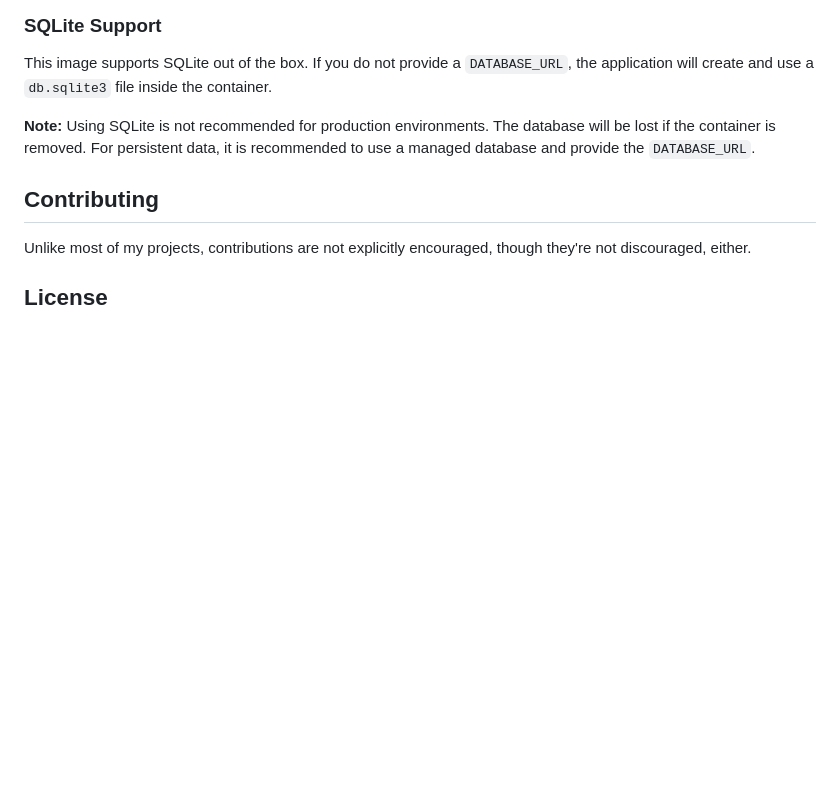
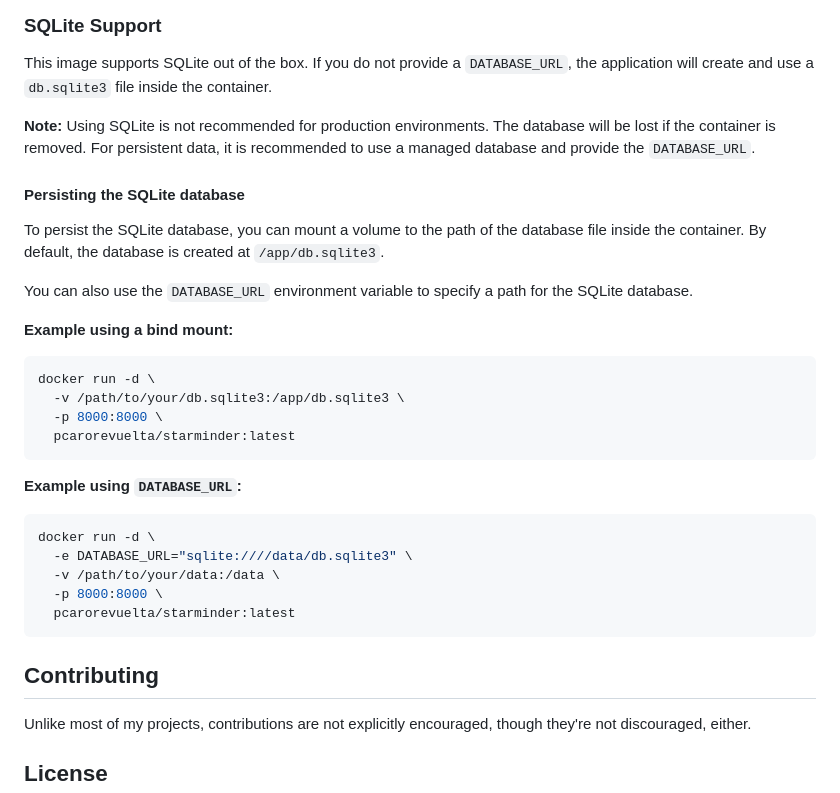
Before and after one commit to nkantar/Starminder, a Markdown page: README.md, the part around the change. GitHub-like rendering; blank space fills up the shorter version.

Commit message:
Add documentation for persisting SQLite DB

````diff
--- a/README.md
+++ b/README.md
@@ -51,6 +51,31 @@ This image supports SQLite out of the box. If you do not provide a `DATABASE_URL
 
 **Note:** Using SQLite is not recommended for production environments. The database will be lost if the container is removed. For persistent data, it is recommended to use a managed database and provide the `DATABASE_URL`.
 
+#### Persisting the SQLite database
+
+To persist the SQLite database, you can mount a volume to the path of the database file inside the container. By default, the database is created at `/app/db.sqlite3`.
+
+You can also use the `DATABASE_URL` environment variable to specify a path for the SQLite database.
+
+**Example using a bind mount:**
+
+```bash
+docker run -d \
+  -v /path/to/your/db.sqlite3:/app/db.sqlite3 \
+  -p 8000:8000 \
+  pcarorevuelta/starminder:latest
+```
+
+**Example using `DATABASE_URL`:**
+
+```bash
+docker run -d \
+  -e DATABASE_URL="sqlite:////data/db.sqlite3" \
+  -v /path/to/your/data:/data \
+  -p 8000:8000 \
+  pcarorevuelta/starminder:latest
+```
+
 ## Contributing
 
 Unlike most of my projects, contributions are not explicitly encouraged, though they're not discouraged, either.
````
